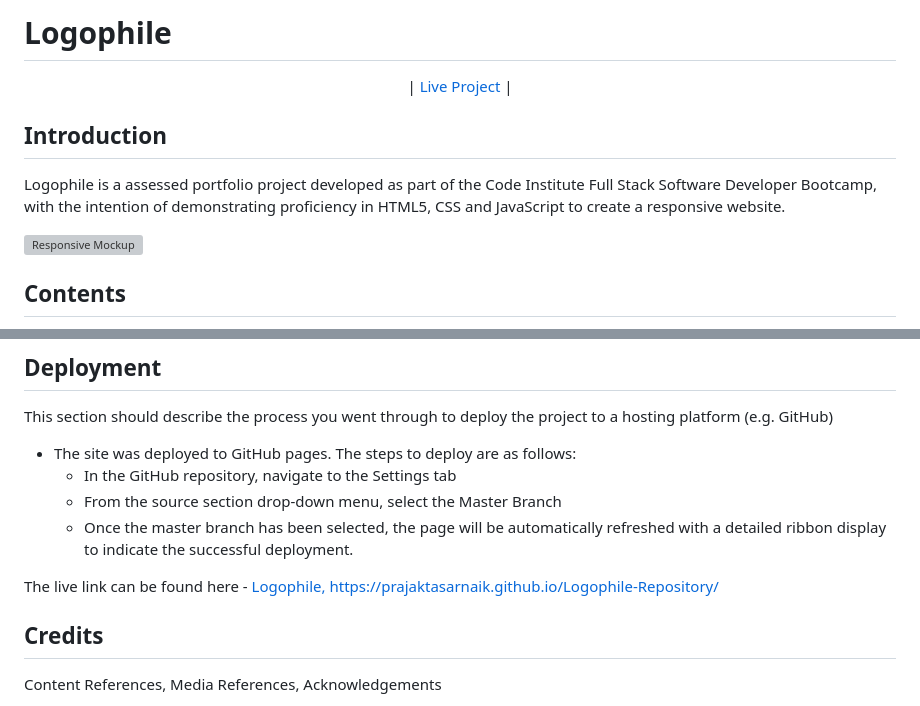
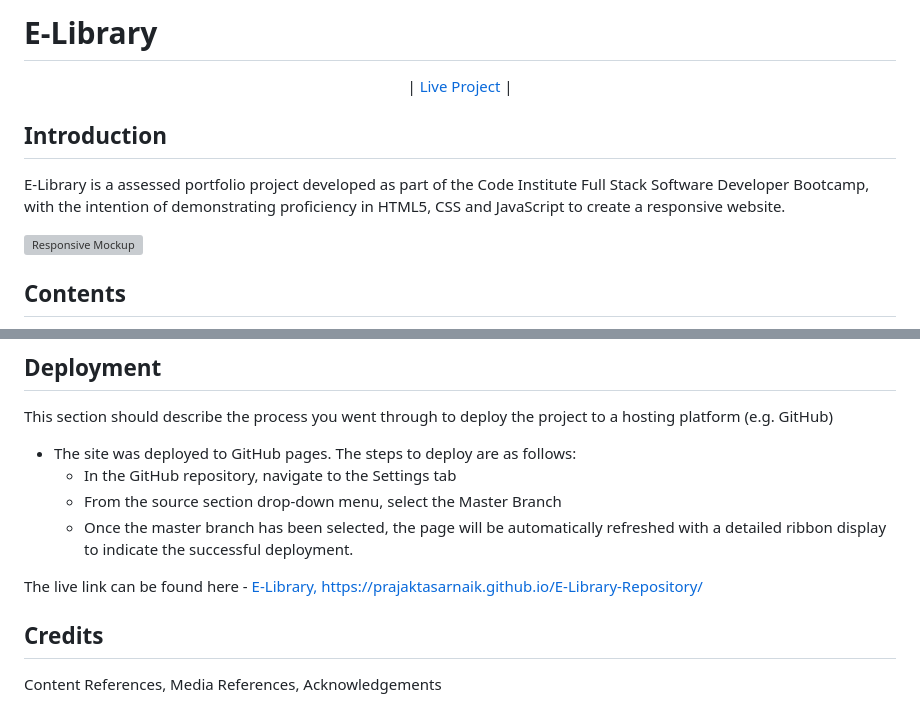
Before and after one commit to PrajaktaSarnaik/E-Library-Repository, a Markdown page: README.md, 2 parts joined by grey strips. GitHub-like rendering; grey boxes are pictures that could not be loaded.

Commit message:
Update README.md
Update project name

```diff
--- a/README.md
+++ b/README.md
@@ -1,3 +1,3 @@
-# Logophile
+# E-Library
 
 <p align="center">
@@ -6,7 +6,7 @@
 
 
 ## Introduction
-Logophile is a assessed portfolio project developed as part of the Code Institute Full Stack Software Developer Bootcamp, with the intention of demonstrating proficiency in HTML5, CSS and JavaScript to create a responsive website.
+E-Library is a assessed portfolio project developed as part of the Code Institute Full Stack Software Developer Bootcamp, with the intention of demonstrating proficiency in HTML5, CSS and JavaScript to create a responsive website.
 
 ![Responsive Mockup]()
 
@@ -206,7 +206,7 @@ This section should describe the process you went through to deploy the project
   - From the source section drop-down menu, select the Master Branch
   - Once the master branch has been selected, the page will be automatically refreshed with a detailed ribbon display to indicate the successful deployment.
 
-The live link can be found here - [Logophile, https://prajaktasarnaik.github.io/Logophile-Repository/](https://prajaktasarnaik.github.io/Logophile-Repository/)
+The live link can be found here - [E-Library, https://prajaktasarnaik.github.io/E-Library-Repository/](https://prajaktasarnaik.github.io/E-Library-Repository/)
 
 
 ## Credits
```
Also changed, not shown: other parts of README.md (+1 -1 lines).
